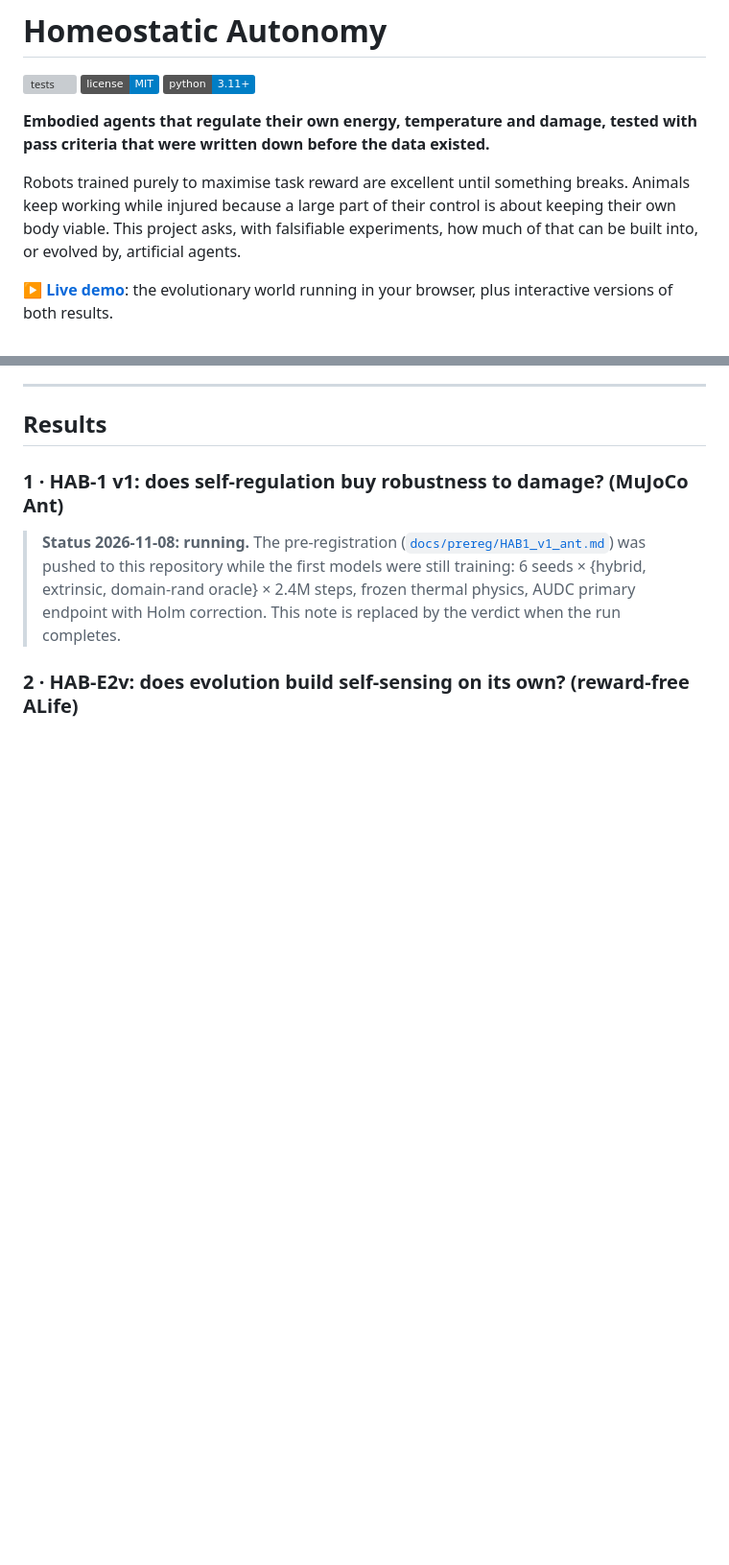
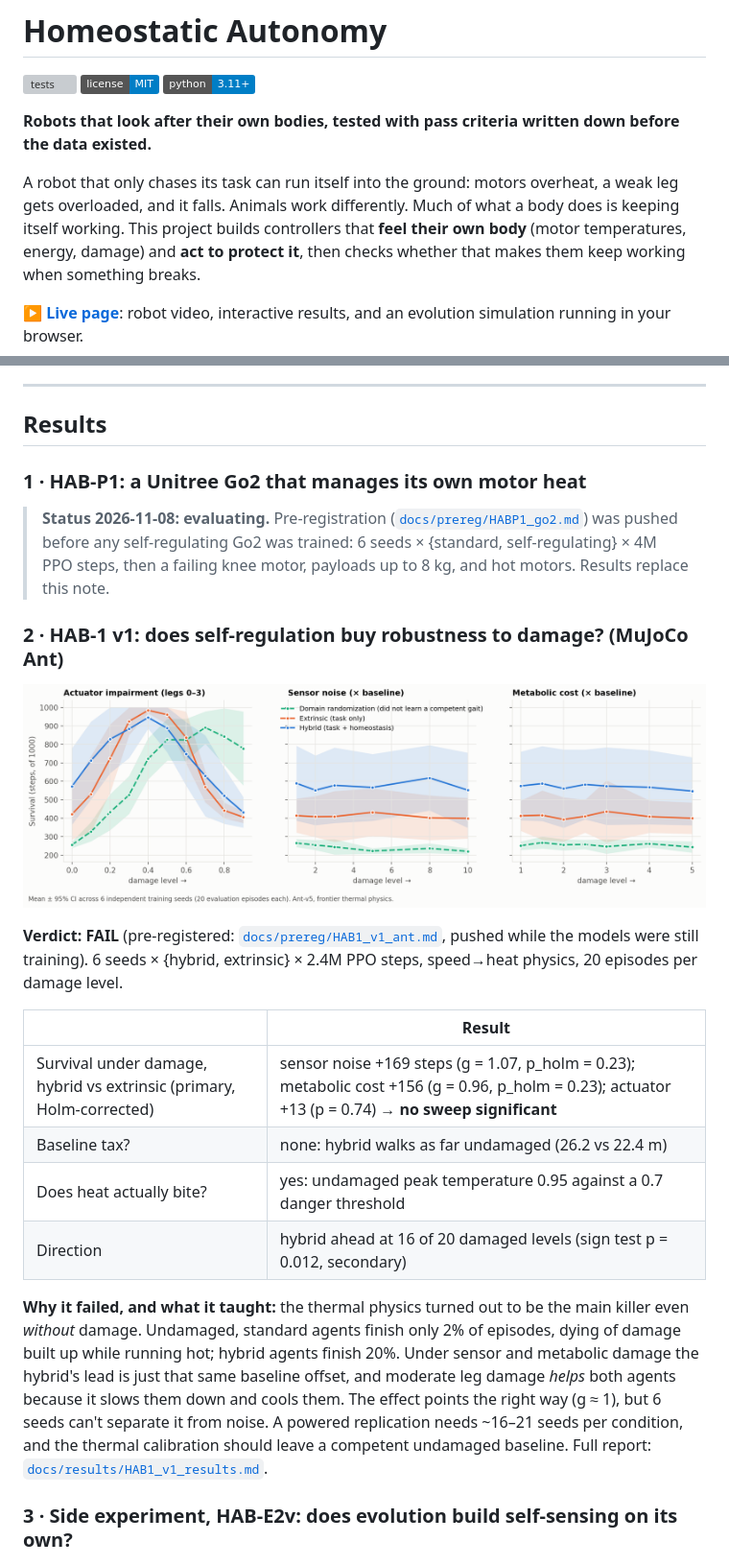
Before and after one commit to pablopedrosap/homeostatic-Alife, a Markdown page: README.md, 2 parts joined by grey strips. Shown: that part at 96% size. Rendered like a GitHub page; pictures changed too: docs/figures/hab1_v1_survival.png (added); badges without logos; blank space fills up the shorter version; grey boxes are pictures that could not be loaded.

```diff
--- a/README.md
+++ b/README.md
@@ -4,14 +4,15 @@
 [![license: MIT](https://img.shields.io/badge/license-MIT-blue.svg)](LICENSE)
 ![python 3.11+](https://img.shields.io/badge/python-3.11%2B-blue.svg)
 
-**Embodied agents that regulate their own energy, temperature and damage, tested with pass
-criteria that were written down before the data existed.**
+**Robots that look after their own bodies, tested with pass criteria written down before the
+data existed.**
 
-Robots trained purely to maximise task reward are excellent until something breaks. Animals
-keep working while injured because a large part of their control is about keeping their own
-body viable. This project asks, with falsifiable experiments, how much of that can be built
-into, or evolved by, artificial agents.
+A robot that only chases its task can run itself into the ground: motors overheat, a weak leg
+gets overloaded, and it falls. Animals work differently. Much of what a body does is keeping
+itself working. This project builds controllers that **feel their own body** (motor
+temperatures, energy, damage) and **act to protect it**, then checks whether that makes them
+keep working when something breaks.
 
-**[▶ Live demo](https://pablopedrosap.github.io/homeostatic-Alife/site/)**: the
-evolutionary world running in your browser, plus interactive versions of both results.
+**[▶ Live page](https://pablopedrosap.github.io/homeostatic-Alife/site/)**: robot video,
+interactive results, and an evolution simulation running in your browser.
 
@@ -20,15 +22,40 @@ evolutionary world running in your browser, plus interactive versions of both re
 
 ## Results
 
-### 1 · HAB-1 v1: does self-regulation buy robustness to damage? (MuJoCo Ant)
+### 1 · HAB-P1: a Unitree Go2 that manages its own motor heat
 
-> **Status 2026-11-08: running.** The pre-registration
-> ([`docs/prereg/HAB1_v1_ant.md`](docs/prereg/HAB1_v1_ant.md)) was pushed to this repository
-> while the first models were still training: 6 seeds × {hybrid, extrinsic, domain-rand
-> oracle} × 2.4M steps, frozen thermal physics, AUDC primary endpoint with Holm correction.
-> This note is replaced by the verdict when the run completes.
+<!-- GO2-RESULT -->
+> **Status 2026-11-08: evaluating.** Pre-registration
+> ([`docs/prereg/HABP1_go2.md`](docs/prereg/HABP1_go2.md)) was pushed before any
+> self-regulating Go2 was trained: 6 seeds × {standard, self-regulating} × 4M PPO steps, then a
+> failing knee motor, payloads up to 8 kg, and hot motors. Results replace this note.
+<!-- /GO2-RESULT -->
 
-### 2 · HAB-E2v: does evolution build self-sensing on its own? (reward-free ALife)
+### 2 · HAB-1 v1: does self-regulation buy robustness to damage? (MuJoCo Ant)
+
+![HAB-1 v1](docs/figures/hab1_v1_survival.png)
+
+**Verdict: FAIL** (pre-registered: [`docs/prereg/HAB1_v1_ant.md`](docs/prereg/HAB1_v1_ant.md),
+pushed while the models were still training). 6 seeds × {hybrid, extrinsic} × 2.4M PPO steps,
+speed→heat physics, 20 episodes per damage level.
+
+| | Result |
+|---|---|
+| Survival under damage, hybrid vs extrinsic (primary, Holm-corrected) | sensor noise +169 steps (g = 1.07, p_holm = 0.23); metabolic cost +156 (g = 0.96, p_holm = 0.23); actuator +13 (p = 0.74) → **no sweep significant** |
+| Baseline tax? | none: hybrid walks as far undamaged (26.2 vs 22.4 m) |
+| Does heat actually bite? | yes: undamaged peak temperature 0.95 against a 0.7 danger threshold |
+| Direction | hybrid ahead at 16 of 20 damaged levels (sign test p = 0.012, secondary) |
+
+**Why it failed, and what it taught:** the thermal physics turned out to be the main killer
+even *without* damage. Undamaged, standard agents finish only 2% of episodes, dying of damage
+built up while running hot; hybrid agents finish 20%. Under sensor and metabolic damage the
+hybrid's lead is just that same baseline offset, and moderate leg damage *helps* both agents
+because it slows them down and cools them. The effect points the right way (g ≈ 1), but 6 seeds
+can't separate it from noise. A powered replication needs ~16–21 seeds per condition, and the
+thermal calibration should leave a competent undamaged baseline. Full report:
+[`docs/results/HAB1_v1_results.md`](docs/results/HAB1_v1_results.md).
+
+### 3 · Side experiment, HAB-E2v: does evolution build self-sensing on its own?
 
 ![HAB-E2v](docs/figures/regulator_law.png)
 
```
Also changed, not shown: other parts of README.md (+25 -2 lines), docs/results/HAB1_v1_results.md (added, +66 -0 lines), docs/figures/hab1_v1_distance.png (added), 9 other files.
